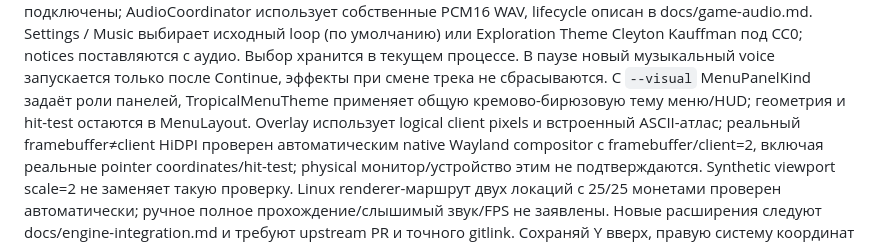
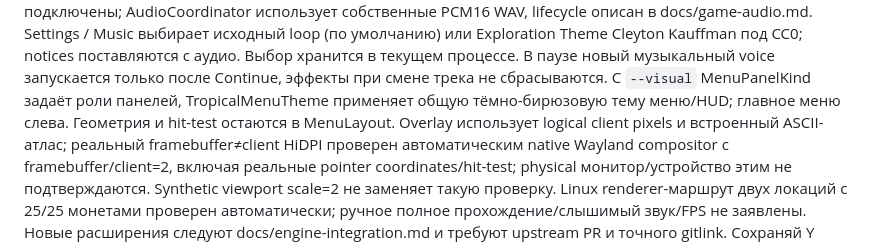
Before and after one commit to alken1t15/simple-platformer, a Markdown page: AGENTS.md, the part around the change. Rendered like a GitHub page.

```diff
--- a/AGENTS.md
+++ b/AGENTS.md
@@ -51,7 +51,7 @@ Settings / Music выбирает исходный loop (по умолчанию
 под CC0; notices поставляются с аудио. Выбор хранится в текущем процессе. В паузе новый
 музыкальный voice запускается только после Continue, эффекты при смене трека не сбрасываются.
 С `--visual` MenuPanelKind задаёт роли панелей, TropicalMenuTheme применяет общую
-кремово-бирюзовую тему меню/HUD; геометрия и hit-test остаются в MenuLayout.
+тёмно-бирюзовую тему меню/HUD; главное меню слева. Геометрия и hit-test остаются в MenuLayout.
 Overlay использует logical client pixels и встроенный ASCII-атлас; реальный framebuffer≠client
 HiDPI проверен автоматическим native Wayland compositor с framebuffer/client=2,
 включая реальные pointer coordinates/hit-test; physical монитор/устройство этим не подтверждаются.
```
Also changed, not shown: README.md (+2 -2 lines), docs/menu.md (+13 -13 lines), docs/images/main-menu.png, 7 other files.
